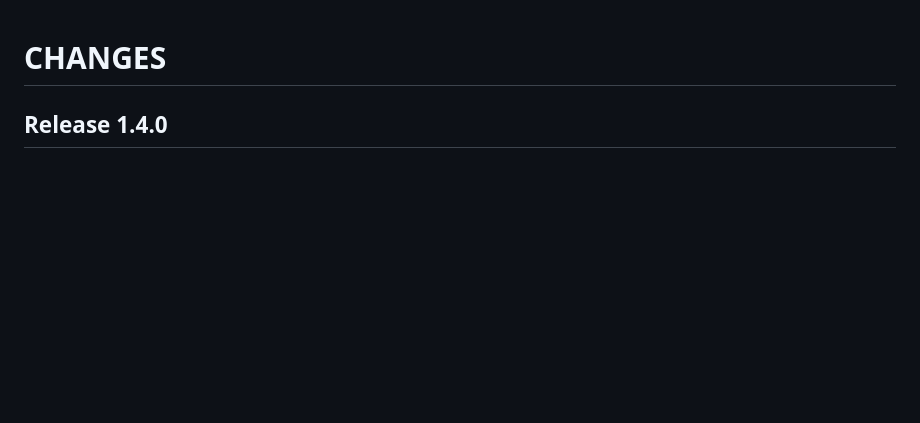
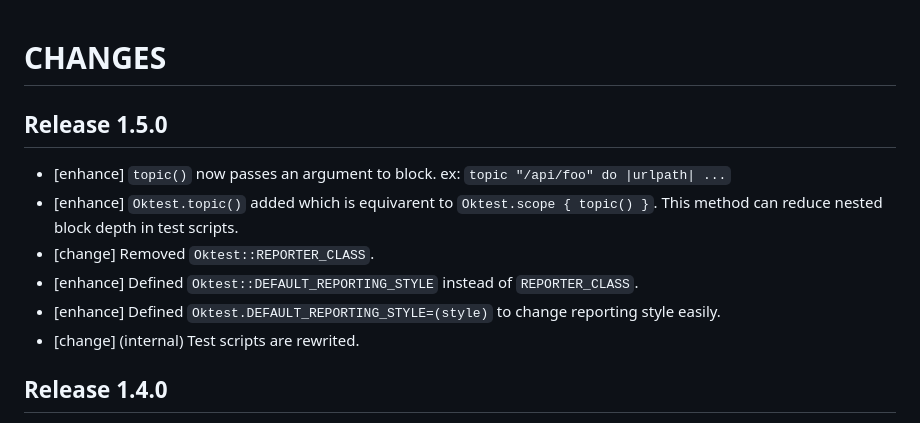
Before and after one commit to kwatch/oktest, a Markdown page: ruby/CHANGES.md, the part around the change. Drawn GitHub-style; blank space fills up the shorter version.

Commit message:
ruby: update 'CHANGES.md'

```diff
--- a/ruby/CHANGES.md
+++ b/ruby/CHANGES.md
@@ -1,5 +1,17 @@
 CHANGES
 =======
+
+
+Release 1.5.0
+-------------
+
+* [enhance] `topic()` now passes an argument to block. ex: `topic "/api/foo" do |urlpath| ...`
+* [enhance] `Oktest.topic()` added which is equivarent to `Oktest.scope { topic() }`. This method can reduce nested block depth in test scripts.
+* [change] Removed `Oktest::REPORTER_CLASS`.
+* [enhance] Defined `Oktest::DEFAULT_REPORTING_STYLE` instead of `REPORTER_CLASS`.
+* [enhance] Defined `Oktest.DEFAULT_REPORTING_STYLE=(style)` to change reporting style easily.
+* [change] (internal) Test scripts are rewrited.
+
 
 
 Release 1.4.0
```
